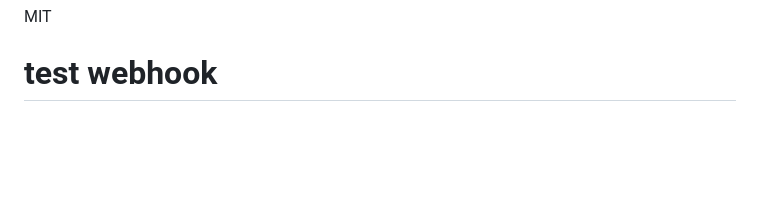
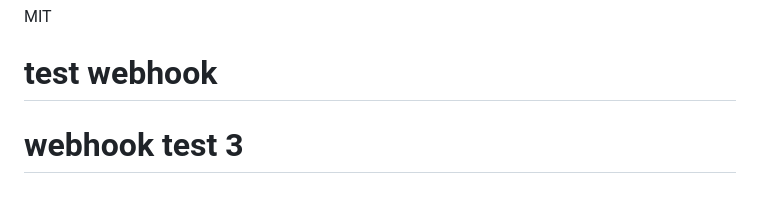
Before and after one commit to Ali2191/vibeguard, a Markdown page: README.md, the part around the change. Rendered like a GitHub page; blank space fills up the shorter version.

Commit message:
test: verify SecureOS auto-scan via webhook

```diff
--- a/README.md
+++ b/README.md
@@ -161,3 +161,4 @@ vibeguard/
 
 MIT
 # test webhook
+# webhook test 3
```
